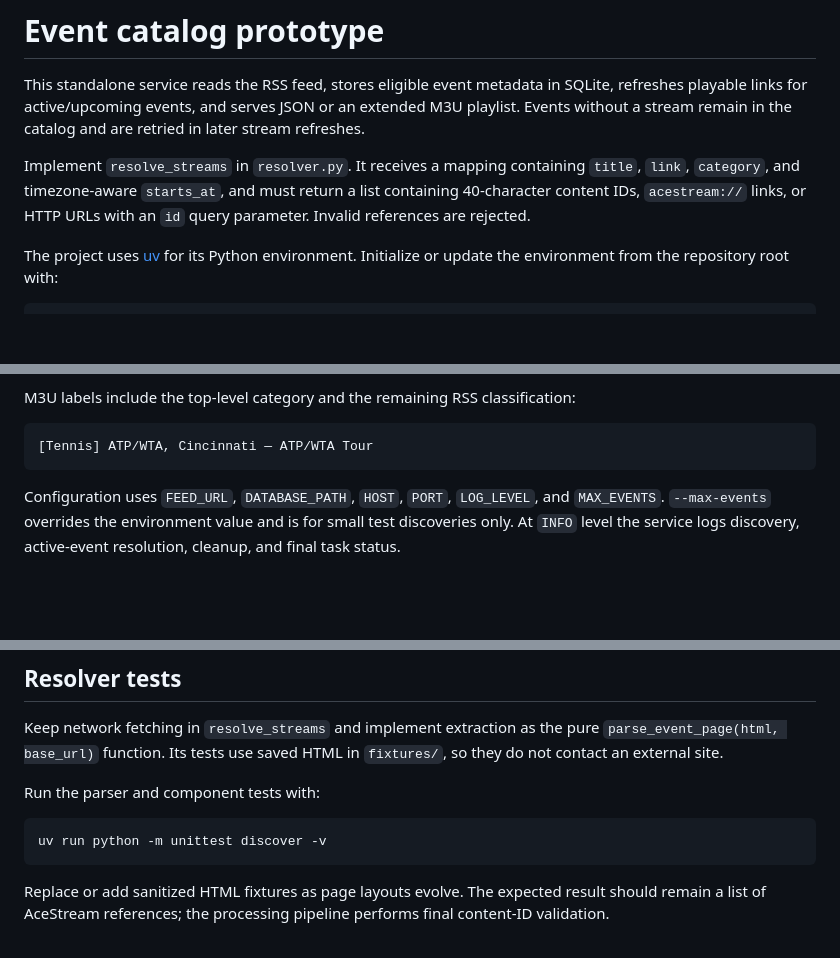
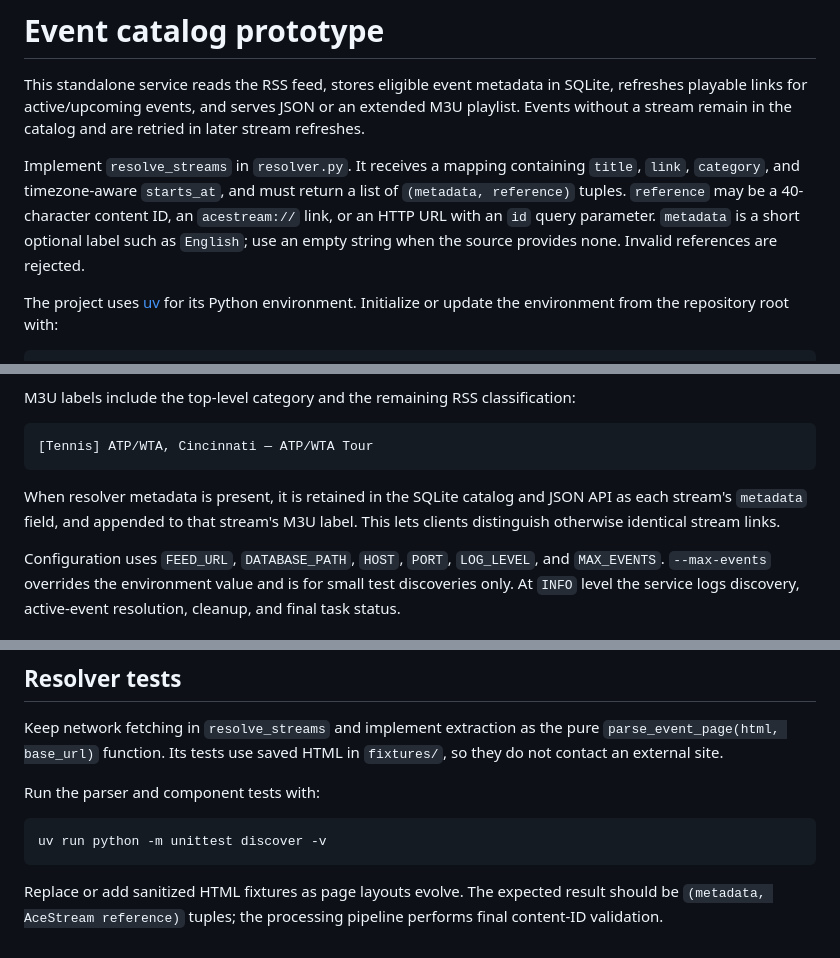
Before and after one commit to oscarrenalias/acestream-rpi-player, a Markdown page: catalog/README.md, 3 parts joined by grey strips. Drawn GitHub-style; blank space fills up the shorter version.

````diff
--- a/catalog/README.md
+++ b/catalog/README.md
@@ -7,8 +7,10 @@ are retried in later stream refreshes.
 
 Implement `resolve_streams` in `resolver.py`. It receives a mapping containing
 `title`, `link`, `category`, and timezone-aware `starts_at`, and must return a
-list containing 40-character content IDs, `acestream://` links, or HTTP URLs
-with an `id` query parameter. Invalid references are rejected.
+list of `(metadata, reference)` tuples. `reference` may be a 40-character
+content ID, an `acestream://` link, or an HTTP URL with an `id` query
+parameter. `metadata` is a short optional label such as `English`; use an
+empty string when the source provides none. Invalid references are rejected.
 
 The project uses [uv](https://docs.astral.sh/uv/) for its Python environment.
 Initialize or update the environment from the repository root with:
@@ -68,6 +70,10 @@ M3U labels include the top-level category and the remaining RSS classification:
 ```text
 [Tennis] ATP/WTA, Cincinnati — ATP/WTA Tour
 ```
+
+When resolver metadata is present, it is retained in the SQLite catalog and
+JSON API as each stream's `metadata` field, and appended to that stream's M3U
+label. This lets clients distinguish otherwise identical stream links.
 
 Configuration uses `FEED_URL`, `DATABASE_PATH`, `HOST`, `PORT`, `LOG_LEVEL`,
 and `MAX_EVENTS`. `--max-events` overrides the environment value and is for
@@ -152,5 +158,5 @@ uv run python -m unittest discover -v
 ```
 
 Replace or add sanitized HTML fixtures as page layouts evolve. The expected
-result should remain a list of AceStream references; the processing pipeline
-performs final content-ID validation.
+result should be `(metadata, AceStream reference)` tuples; the processing
+pipeline performs final content-ID validation.
````
Also changed, not shown: README.md (+18 -8 lines).
